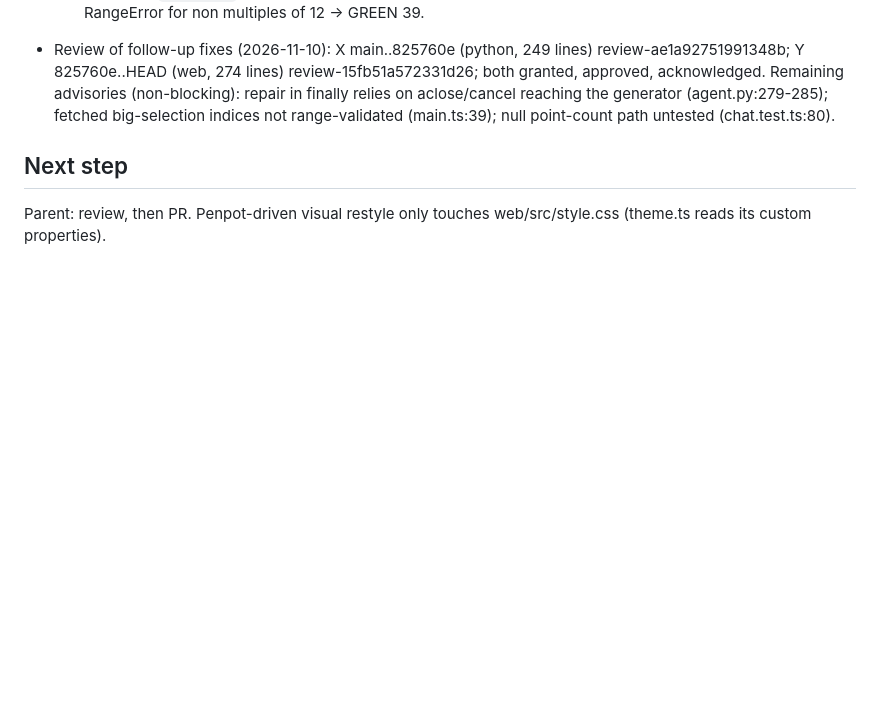
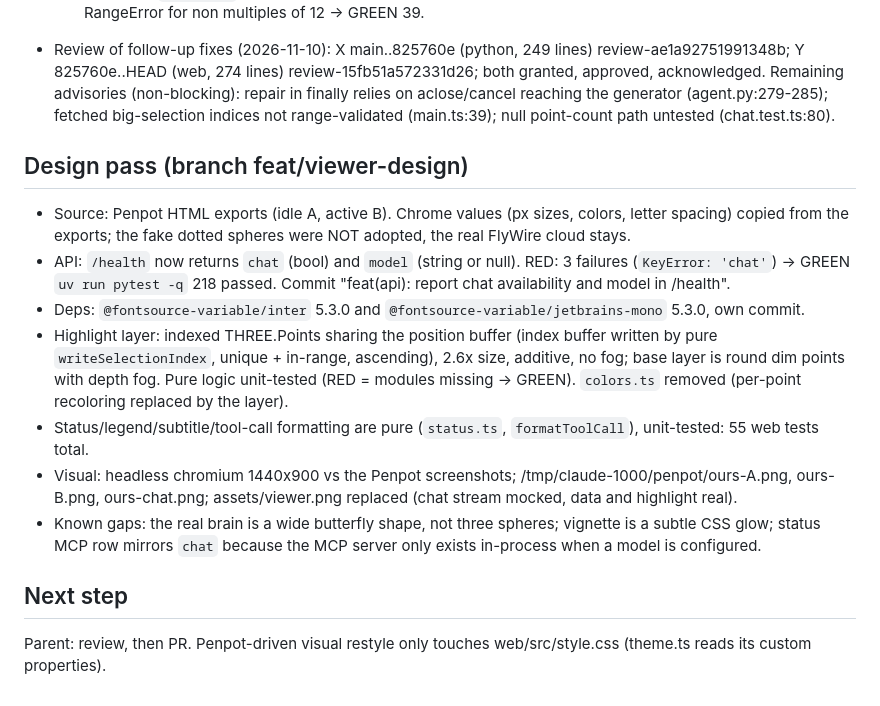
Before and after one commit to eJosR-Coding/fly-brain-agent, a Markdown page: odd/tasks/viewer.md, the part around the change. GitHub-like rendering; blank space fills up the shorter version.

```diff
--- a/odd/tasks/viewer.md
+++ b/odd/tasks/viewer.md
@@ -56,5 +56,14 @@ The backend (T5) streams highlights as row indices, but nothing renders them. Th
 
 - Review of follow-up fixes (2026-11-10): X main..825760e (python, 249 lines) review-ae1a92751991348b; Y 825760e..HEAD (web, 274 lines) review-15fb51a572331d26; both granted, approved, acknowledged. Remaining advisories (non-blocking): repair in finally relies on aclose/cancel reaching the generator (agent.py:279-285); fetched big-selection indices not range-validated (main.ts:39); null point-count path untested (chat.test.ts:80).
 
+## Design pass (branch feat/viewer-design)
+- Source: Penpot HTML exports (idle A, active B). Chrome values (px sizes, colors, letter spacing) copied from the exports; the fake dotted spheres were NOT adopted, the real FlyWire cloud stays.
+- API: `/health` now returns `chat` (bool) and `model` (string or null). RED: 3 failures (`KeyError: 'chat'`) -> GREEN `uv run pytest -q` 218 passed. Commit "feat(api): report chat availability and model in /health".
+- Deps: `@fontsource-variable/inter` 5.3.0 and `@fontsource-variable/jetbrains-mono` 5.3.0, own commit.
+- Highlight layer: indexed THREE.Points sharing the position buffer (index buffer written by pure `writeSelectionIndex`, unique + in-range, ascending), 2.6x size, additive, no fog; base layer is round dim points with depth fog. Pure logic unit-tested (RED = modules missing -> GREEN). `colors.ts` removed (per-point recoloring replaced by the layer).
+- Status/legend/subtitle/tool-call formatting are pure (`status.ts`, `formatToolCall`), unit-tested: 55 web tests total.
+- Visual: headless chromium 1440x900 vs the Penpot screenshots; /tmp/claude-1000/penpot/ours-A.png, ours-B.png, ours-chat.png; assets/viewer.png replaced (chat stream mocked, data and highlight real).
+- Known gaps: the real brain is a wide butterfly shape, not three spheres; vignette is a subtle CSS glow; status MCP row mirrors `chat` because the MCP server only exists in-process when a model is configured.
+
 ## Next step
 Parent: review, then PR. Penpot-driven visual restyle only touches web/src/style.css (theme.ts reads its custom properties).
```
Also changed, not shown: README.md (+7 -2 lines), assets/viewer.png, 7 other files.
